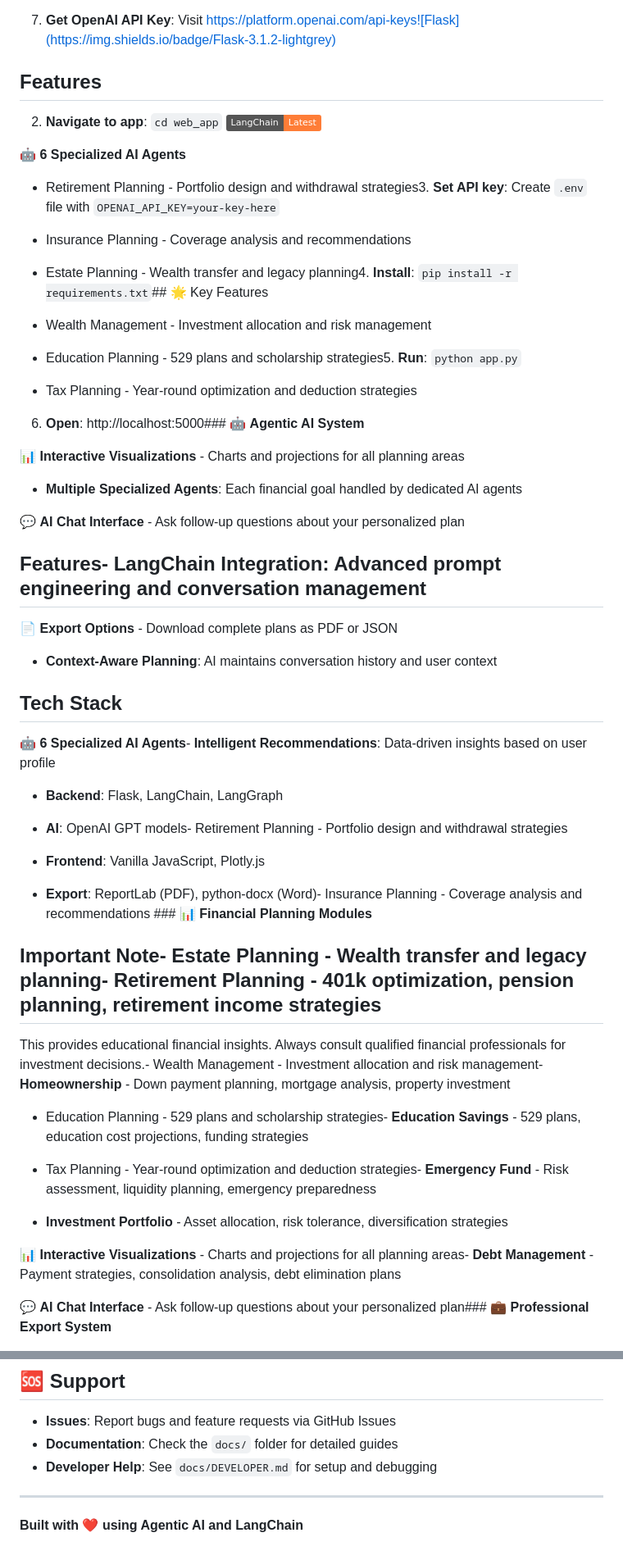
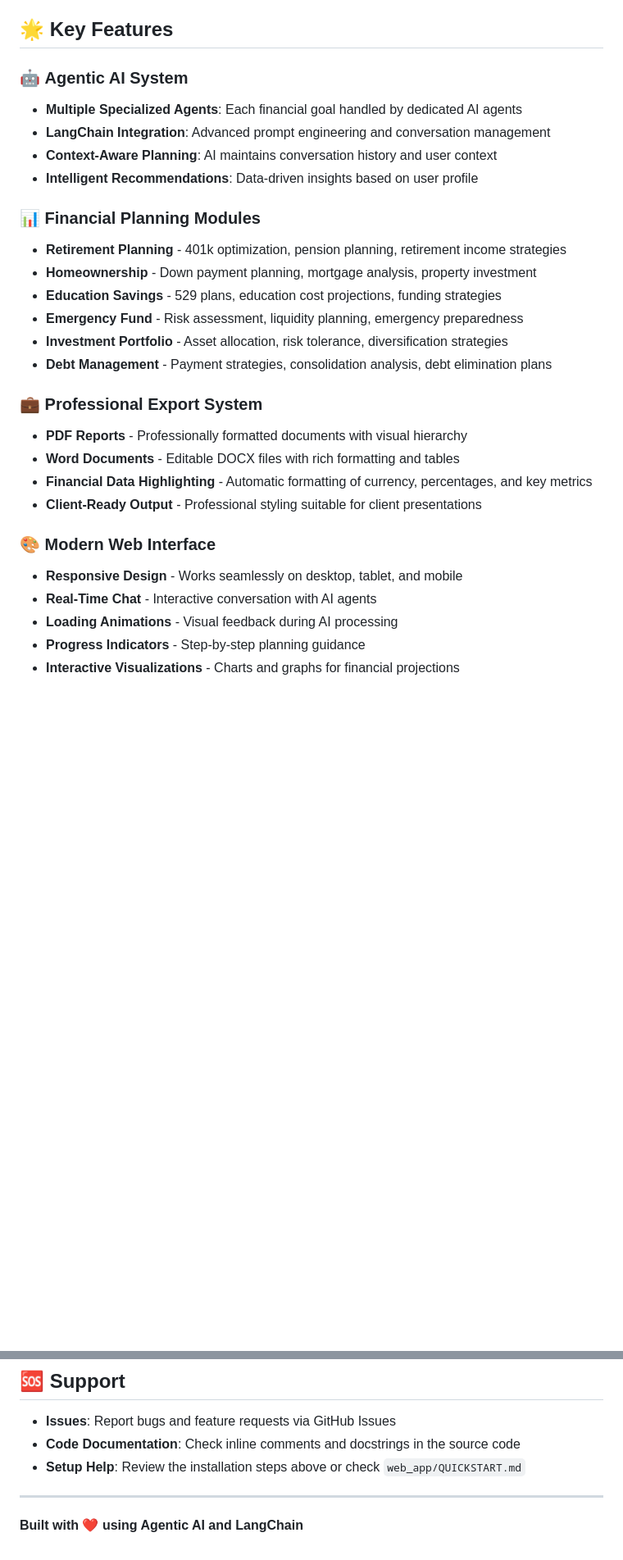
Before and after one commit to bmdayal/FinancialPlannerV2, a Markdown page: README.md, 2 parts joined by grey strips. Shown: that part at 82% size. Rendered like a GitHub page; badges without logos; blank space fills up the shorter version.

Commit message:
fix: Refactor README.md for clarity and formatting improvements

```diff
--- a/README.md
+++ b/README.md
@@ -23,68 +17,31 @@ A comprehensive financial planning application powered by specialized AI agents
 6. **Open**: http://localhost:5000
 
-1. **Get OpenAI API Key**: Visit https://platform.openai.com/api-keys![Flask](https://img.shields.io/badge/Flask-3.1.2-lightgrey)
+## 🌟 Key Features
 
-## Features
+### 🤖 **Agentic AI System**
+- **Multiple Specialized Agents**: Each financial goal handled by dedicated AI agents
+- **LangChain Integration**: Advanced prompt engineering and conversation management
+- **Context-Aware Planning**: AI maintains conversation history and user context
+- **Intelligent Recommendations**: Data-driven insights based on user profile
 
-2. **Navigate to app**: `cd web_app`  ![LangChain](https://img.shields.io/badge/LangChain-Latest-orange)
+### 📊 **Financial Planning Modules**
+- **Retirement Planning** - 401k optimization, pension planning, retirement income strategies
+- **Homeownership** - Down payment planning, mortgage analysis, property investment
+- **Education Savings** - 529 plans, education cost projections, funding strategies
+- **Emergency Fund** - Risk assessment, liquidity planning, emergency preparedness
+- **Investment Portfolio** - Asset allocation, risk tolerance, diversification strategies
+- **Debt Management** - Payment strategies, consolidation analysis, debt elimination plans
 
-🤖 **6 Specialized AI Agents**
+### 💼 **Professional Export System**
+- **PDF Reports** - Professionally formatted documents with visual hierarchy
+- **Word Documents** - Editable DOCX files with rich formatting and tables
+- **Financial Data Highlighting** - Automatic formatting of currency, percentages, and key metrics
+- **Client-Ready Output** - Professional styling suitable for client presentations
 
-- Retirement Planning - Portfolio design and withdrawal strategies3. **Set API key**: Create `.env` file with `OPENAI_API_KEY=your-key-here`
+### 🎨 **Modern Web Interface**
+- **Responsive Design** - Works seamlessly on desktop, tablet, and mobile
+- **Real-Time Chat** - Interactive conversation with AI agents
+- **Loading Animations** - Visual feedback during AI processing
+- **Progress Indicators** - Step-by-step planning guidance
+- **Interactive Visualizations** - Charts and graphs for financial projections
 
-- Insurance Planning - Coverage analysis and recommendations
-
-- Estate Planning - Wealth transfer and legacy planning4. **Install**: `pip install -r requirements.txt`## 🌟 Key Features
-
-- Wealth Management - Investment allocation and risk management
-
-- Education Planning - 529 plans and scholarship strategies5. **Run**: `python app.py`
-
-- Tax Planning - Year-round optimization and deduction strategies
-
-6. **Open**: http://localhost:5000### 🤖 **Agentic AI System**
-
-📊 **Interactive Visualizations** - Charts and projections for all planning areas
-
-- **Multiple Specialized Agents**: Each financial goal handled by dedicated AI agents
-
-💬 **AI Chat Interface** - Ask follow-up questions about your personalized plan
-
-## Features- **LangChain Integration**: Advanced prompt engineering and conversation management
-
-📄 **Export Options** - Download complete plans as PDF or JSON
-
-- **Context-Aware Planning**: AI maintains conversation history and user context
-
-## Tech Stack
-
-🤖 **6 Specialized AI Agents**- **Intelligent Recommendations**: Data-driven insights based on user profile
-
-- **Backend**: Flask, LangChain, LangGraph
-
-- **AI**: OpenAI GPT models- Retirement Planning - Portfolio design and withdrawal strategies
-
-- **Frontend**: Vanilla JavaScript, Plotly.js
-
-- **Export**: ReportLab (PDF), python-docx (Word)- Insurance Planning - Coverage analysis and recommendations  ### 📊 **Financial Planning Modules**
-
-
-
-## Important Note- Estate Planning - Wealth transfer and legacy planning- **Retirement Planning** - 401k optimization, pension planning, retirement income strategies
-
-
-
-This provides educational financial insights. Always consult qualified financial professionals for investment decisions.- Wealth Management - Investment allocation and risk management- **Homeownership** - Down payment planning, mortgage analysis, property investment
-
-- Education Planning - 529 plans and scholarship strategies- **Education Savings** - 529 plans, education cost projections, funding strategies
-
-- Tax Planning - Year-round optimization and deduction strategies- **Emergency Fund** - Risk assessment, liquidity planning, emergency preparedness
-
-- **Investment Portfolio** - Asset allocation, risk tolerance, diversification strategies
-
-📊 **Interactive Visualizations** - Charts and projections for all planning areas- **Debt Management** - Payment strategies, consolidation analysis, debt elimination plans
-
-
-
-💬 **AI Chat Interface** - Ask follow-up questions about your personalized plan### 💼 **Professional Export System**
-
@@ -276,8 +222,8 @@ This project is licensed under the MIT License - see the LICENSE file for detail
 ## 🆘 Support
 
 - **Issues**: Report bugs and feature requests via GitHub Issues
-- **Documentation**: Check the `docs/` folder for detailed guides
-- **Developer Help**: See `docs/DEVELOPER.md` for setup and debugging
+- **Code Documentation**: Check inline comments and docstrings in the source code
+- **Setup Help**: Review the installation steps above or check `web_app/QUICKSTART.md`
 
 ---
 
```
Also changed, not shown: other parts of README.md (+41 -58 lines).
